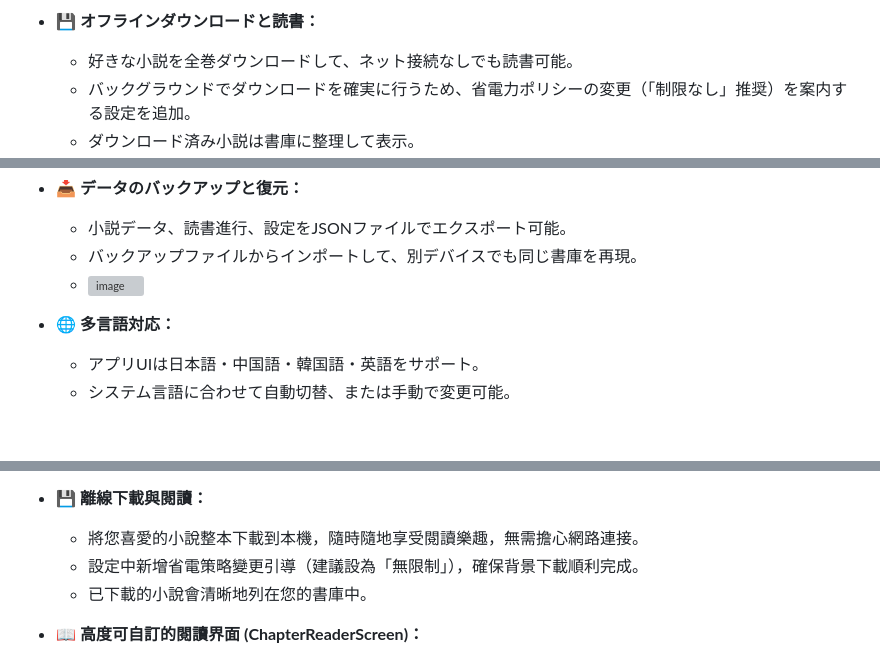
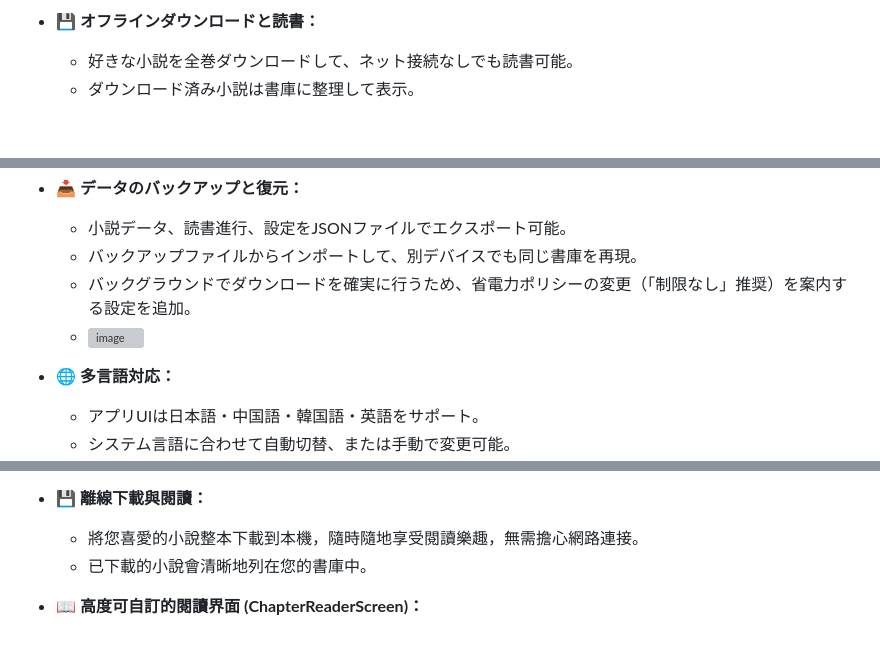
Before and after one commit to avan06/NarouSyosetuReaderForAndroid, a Markdown page: README.md, 3 parts joined by grey strips. Drawn GitHub-style; blank space fills up the shorter version; grey boxes are pictures that could not be loaded.

```diff
--- a/README.md
+++ b/README.md
@@ -36,5 +36,4 @@ Androidで「小説家になろう」を読むための「なろう！ビュー
 * 💾 **オフラインダウンロードと読書：**
 
   * 好きな小説を全巻ダウンロードして、ネット接続なしでも読書可能。
-  * バックグラウンドでダウンロードを確実に行うため、省電力ポリシーの変更（「制限なし」推奨）を案内する設定を追加。
   * ダウンロード済み小説は書庫に整理して表示。
@@ -83,7 +83,8 @@ Androidで「小説家になろう」を読むための「なろう！ビュー
 
   * 小説データ、読書進行、設定をJSONファイルでエクスポート可能。
   * バックアップファイルからインポートして、別デバイスでも同じ書庫を再現。
-  * ![image](https://github.com/user-attachments/assets/5b31d8b0-c5ff-4039-8c44-f0df8fc9b596)
+  * バックグラウンドでダウンロードを確実に行うため、省電力ポリシーの変更（「制限なし」推奨）を案内する設定を追加。
+  * <img width="422" height="892" alt="image" src="https://github.com/user-attachments/assets/4f947646-53bc-4841-8be9-eee86a98870d" />
 
 * 🌐 **多言語対応：**
 
@@ -124,7 +125,6 @@ Androidで「小説家になろう」を読むための「なろう！ビュー
 
 *   💾 **離線下載與閱讀：**
     *   將您喜愛的小說整本下載到本機，隨時隨地享受閱讀樂趣，無需擔心網路連接。
-    *   設定中新增省電策略變更引導（建議設為「無限制」），確保背景下載順利完成。
     *   已下載的小說會清晰地列在您的書庫中。
 
 *   📖 **高度可自訂的閱讀界面 (ChapterReaderScreen)：**
```
Also changed, not shown: other parts of README.md (+5 -3 lines).
